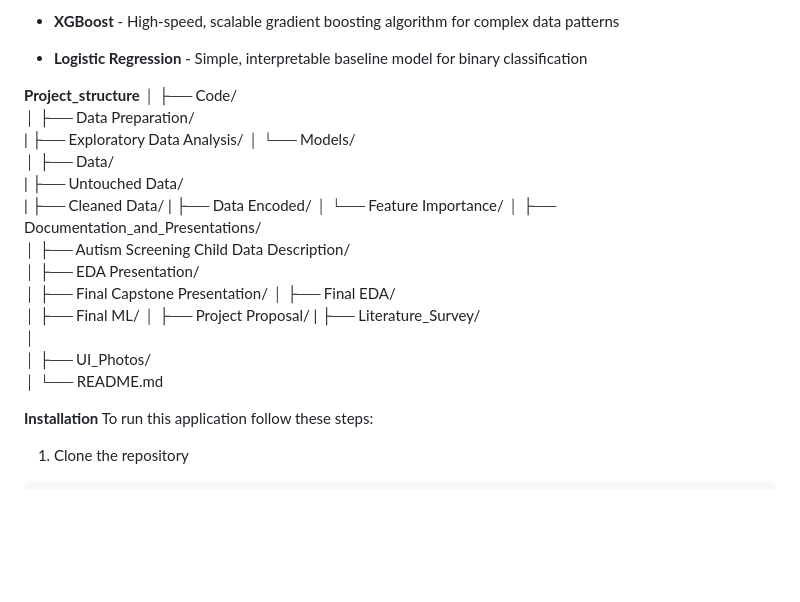
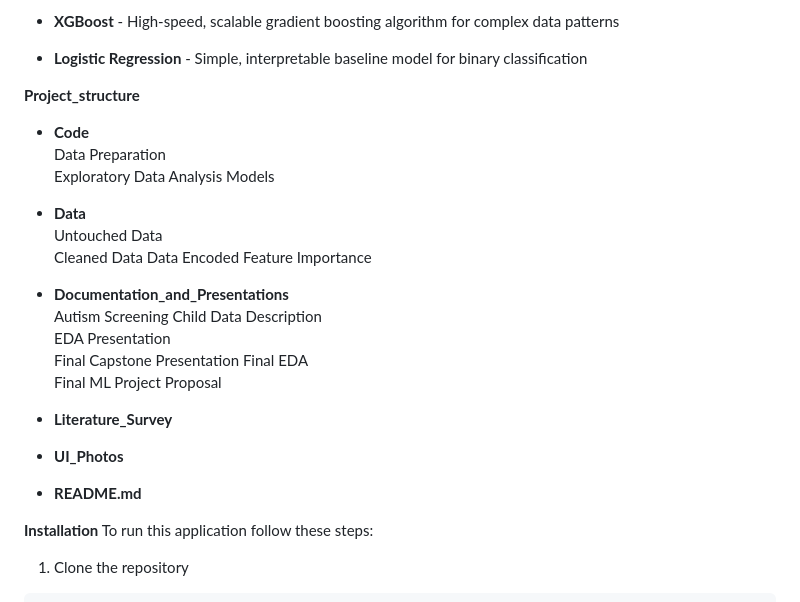
Before and after one commit to Slopezs848/DSCI-Team-B-, a Markdown page: README.md, the part around the change. Rendered like a GitHub page; blank space fills up the shorter version.

```diff
--- a/README.md
+++ b/README.md
@@ -69,32 +69,31 @@
 
 
 **Project_structure**
-│
-├── Code/
-│   ├── Data Preparation/
-|   ├── Exploratory Data Analysis/
-│   └── Models/
-│
-├── Data/
-|   ├── Untouched Data/
-|   ├── Cleaned Data/
-|   ├── Data Encoded/
-│   └── Feature Importance/
-│
-├── Documentation_and_Presentations/
-│   ├── Autism Screening Child Data Description/
-│   ├── EDA Presentation/
-│   ├── Final Capstone Presentation/
-│   ├── Final EDA/
-│   ├── Final ML/
-│   ├── Project Proposal/
-|
-├── Literature_Survey/
-│
-│
-├── UI_Photos/
-│
-└── README.md
+
+- **Code**
+Data Preparation
+Exploratory Data Analysis
+Models
+
+- **Data**
+Untouched Data
+Cleaned Data
+Data Encoded
+Feature Importance
+
+- **Documentation_and_Presentations**
+Autism Screening Child Data Description
+EDA Presentation
+Final Capstone Presentation
+Final EDA
+Final ML
+Project Proposal
+
+- **Literature_Survey**
+
+- **UI_Photos**
+
+- **README.md**
 
 **Installation**
 To run this application follow these steps:
```
